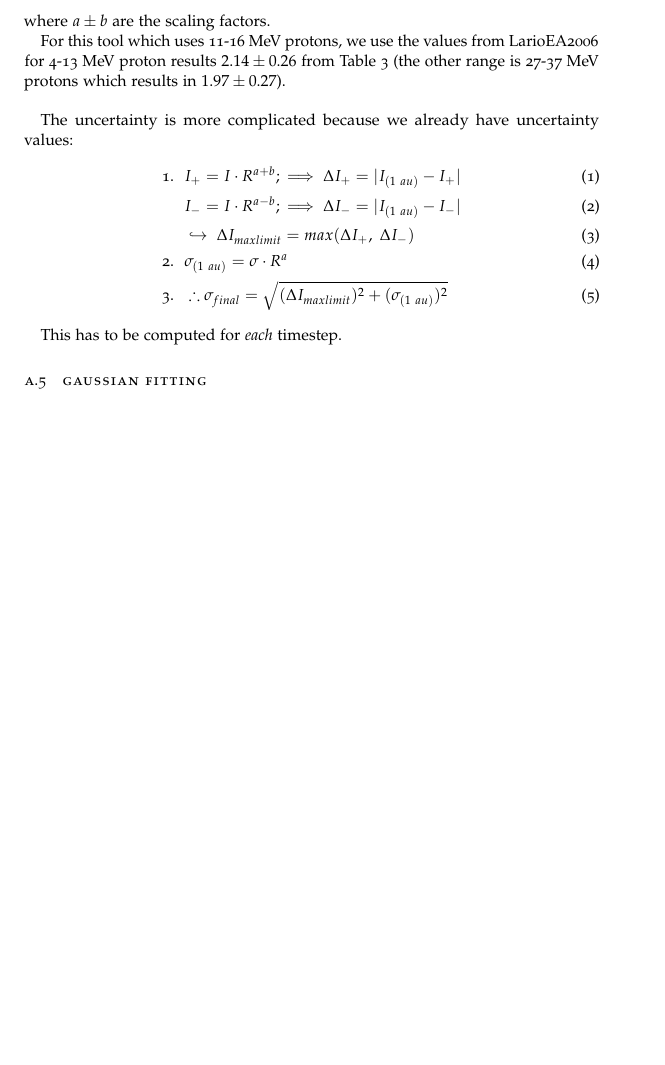
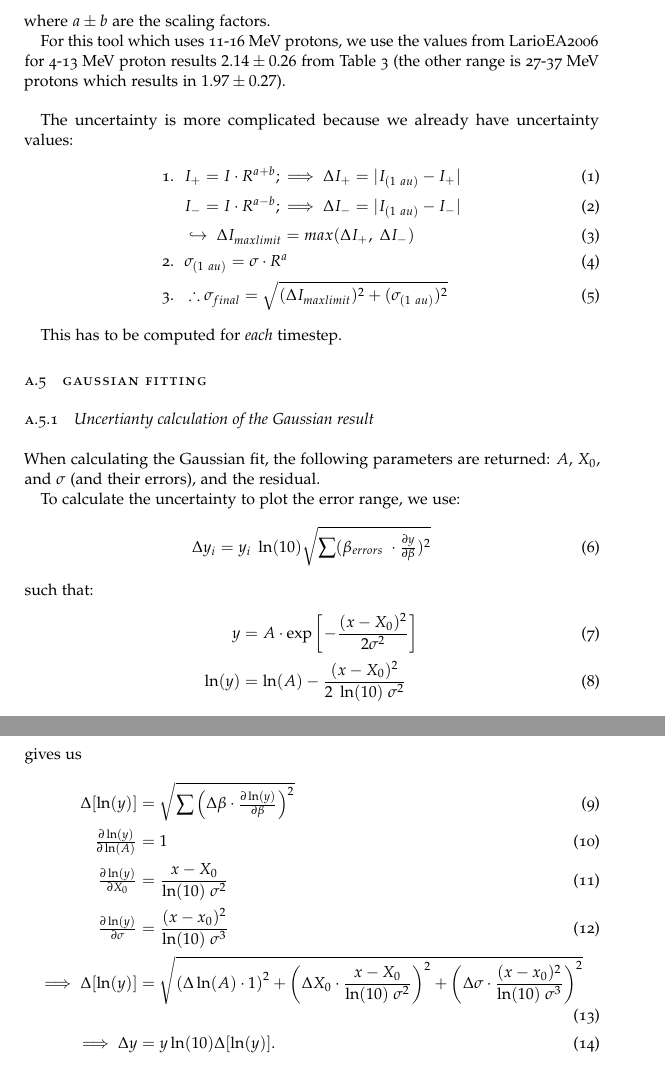
Before and after one commit to JaxLang/JTL_SEPDistributionTool, a LaTeX thesis (Minutes.tex): part of page 16 of 16 before the commit and two parts of pages 16 and 17 of 17 after it, the two joined at a grey line, cut so that both start at the same text, the shorter picture padded with empty space. Compiled offline with pdfLaTeX.

Commit message:
Updates from Overleaf

```diff
--- a/Minutes.tex
+++ b/Minutes.tex
@@ -387,5 +417,27 @@
     \section{Gaussian Fitting}
 
 
+    \subsection{Uncertianty calculation of the Gaussian result}
+
+    When calculating the Gaussian fit, the following parameters are returned: $A$, $X_0$, and $\sigma$ (and their errors), and the residual.
+
+    To calculate the uncertainty to plot the error range, we use:
+    \begin{align}
+        \Delta y_i &= y_i \; \ln(10) \sqrt{\sum (\beta_{errors} \; \cdot \tfrac{\partial y}{\partial \beta})^2 }
+    \end{align}
+    such that:
+    \begin{align}
+        y &= A \cdot \exp\left[-\frac{(x-X_0)^2}{2 \sigma^2} \right] \\
+        \ln(y) &= \ln(A) - \frac{(x-X_0)^2}{2 \; \ln(10) \; \sigma^2}
+    \end{align}
+    gives us
+    \begin{align}
+        \Delta [\ln(y)] &= \sqrt{\sum \left(\Delta \beta \cdot \tfrac{\partial \ln(y)}{\partial \beta}\right)^2 } \\
+        \tfrac{\partial \ln(y)}{\partial \ln(A)} &= 1\\
+        \tfrac{\partial \ln(y)}{\partial X_0} &= \frac{x - X_0}{\ln(10) \; \sigma^2}\\
+        \tfrac{\partial \ln(y)}{\partial \sigma} &=  \frac{(x-x_0)^2}{\ln(10) \; \sigma^3} \\
+        \implies \Delta [\ln(y)] &= \sqrt{\left(\Delta \ln(A) \cdot 1\right)^2 + \left(\Delta X_0 \cdot  \frac{x - X_0}{\ln(10) \; \sigma^2} \right)^2 + \left( \Delta \sigma \cdot \frac{(x-x_0)^2}{\ln(10) \; \sigma^3} \right)^2} \\
+        \implies \Delta y &= y \ln(10) \Delta [\ln(y)].
+    \end{align}
 
 \end{document}
```
Also changed, not shown: Minutes.tex (30 more changed lines).
